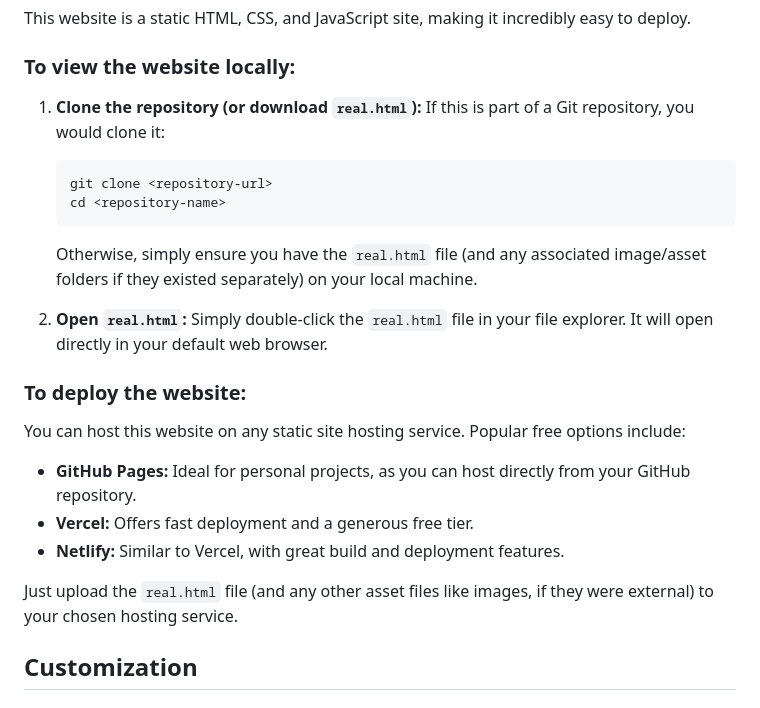
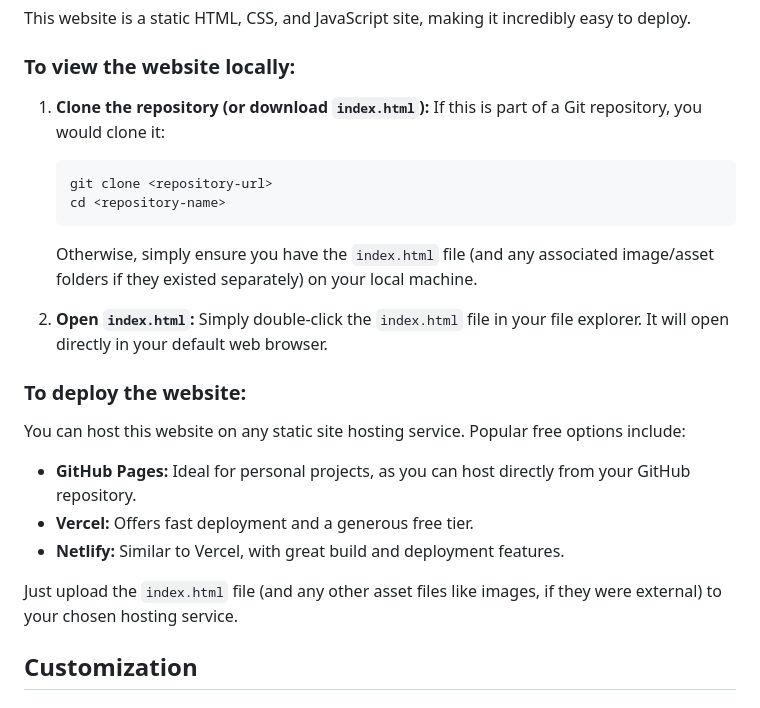
Before and after one commit to Samin-yasar/samin-yasar.github.io, a Markdown page: README.md, the part around the change. Rendered like a GitHub page.

````diff
--- a/README.md
+++ b/README.md
@@ -37,16 +37,16 @@ This website is a static HTML, CSS, and JavaScript site, making it incredibly ea
 
 ### To view the website locally:
 
-1.  **Clone the repository (or download `real.html`):**
+1.  **Clone the repository (or download `index.html`):**
     If this is part of a Git repository, you would clone it:
     ```bash
     git clone <repository-url>
     cd <repository-name>
     ```
-    Otherwise, simply ensure you have the `real.html` file (and any associated image/asset folders if they existed separately) on your local machine.
+    Otherwise, simply ensure you have the `index.html` file (and any associated image/asset folders if they existed separately) on your local machine.
 
-2.  **Open `real.html`:**
-    Simply double-click the `real.html` file in your file explorer. It will open directly in your default web browser.
+2.  **Open `index.html`:**
+    Simply double-click the `index.html` file in your file explorer. It will open directly in your default web browser.
 
 ### To deploy the website:
 
@@ -56,7 +56,7 @@ You can host this website on any static site hosting service. Popular free optio
 * **Vercel:** Offers fast deployment and a generous free tier.
 * **Netlify:** Similar to Vercel, with great build and deployment features.
 
-Just upload the `real.html` file (and any other asset files like images, if they were external) to your chosen hosting service.
+Just upload the `index.html` file (and any other asset files like images, if they were external) to your chosen hosting service.
 
 ## Customization
 
````
